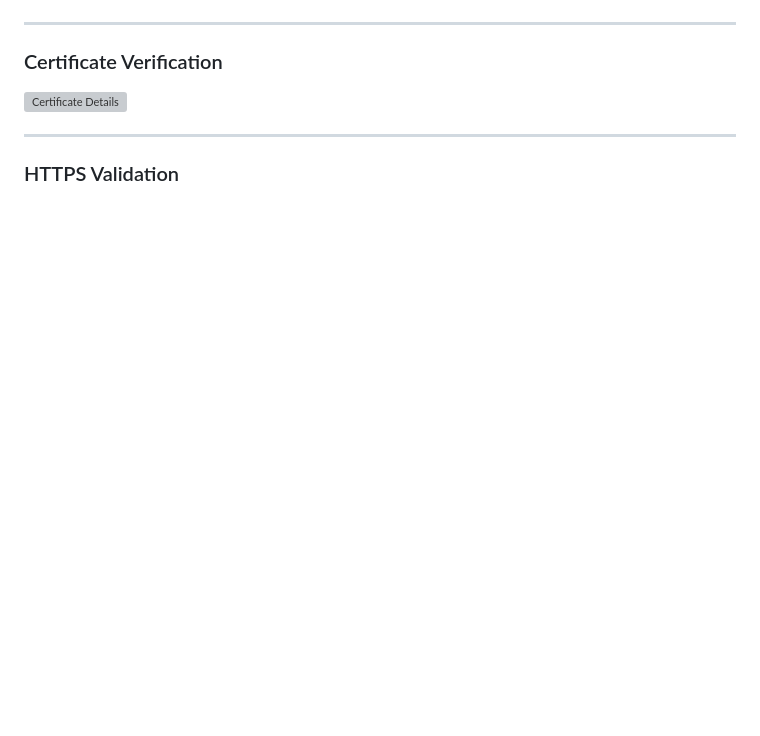
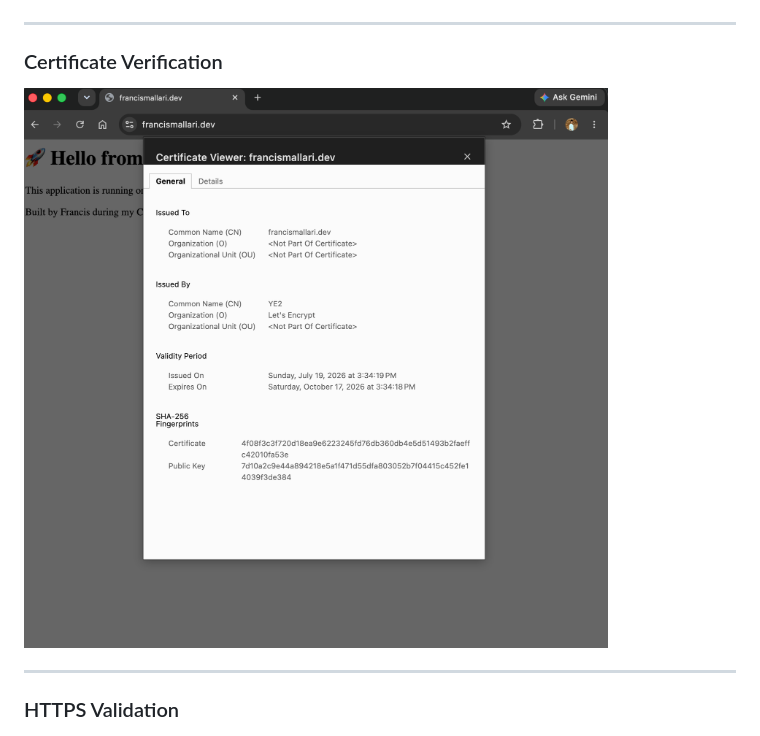
Before and after one commit to fmallari/project-atlas, a Markdown page: docs/playbook/Ticket-007-Secure-Application-with-HTTPS.md, the part around the change. Rendered like a GitHub page; blank space fills up the shorter version; grey boxes are pictures that could not be loaded.

Commit message:
docs: Ticket 007 fix cert-details screenshot

```diff
--- a/docs/playbook/Ticket-007-Secure-Application-with-HTTPS.md
+++ b/docs/playbook/Ticket-007-Secure-Application-with-HTTPS.md
@@ -147,7 +147,7 @@ HTTPS immediately became accessible.
 
 ### Certificate Verification
 
-![Certificate Details](../../screenshots/Ticket-007/certificate-details.png)
+![Certificate Details](../../screenshots/Ticket-007/cert-details.png)
 
 ---
 
```
